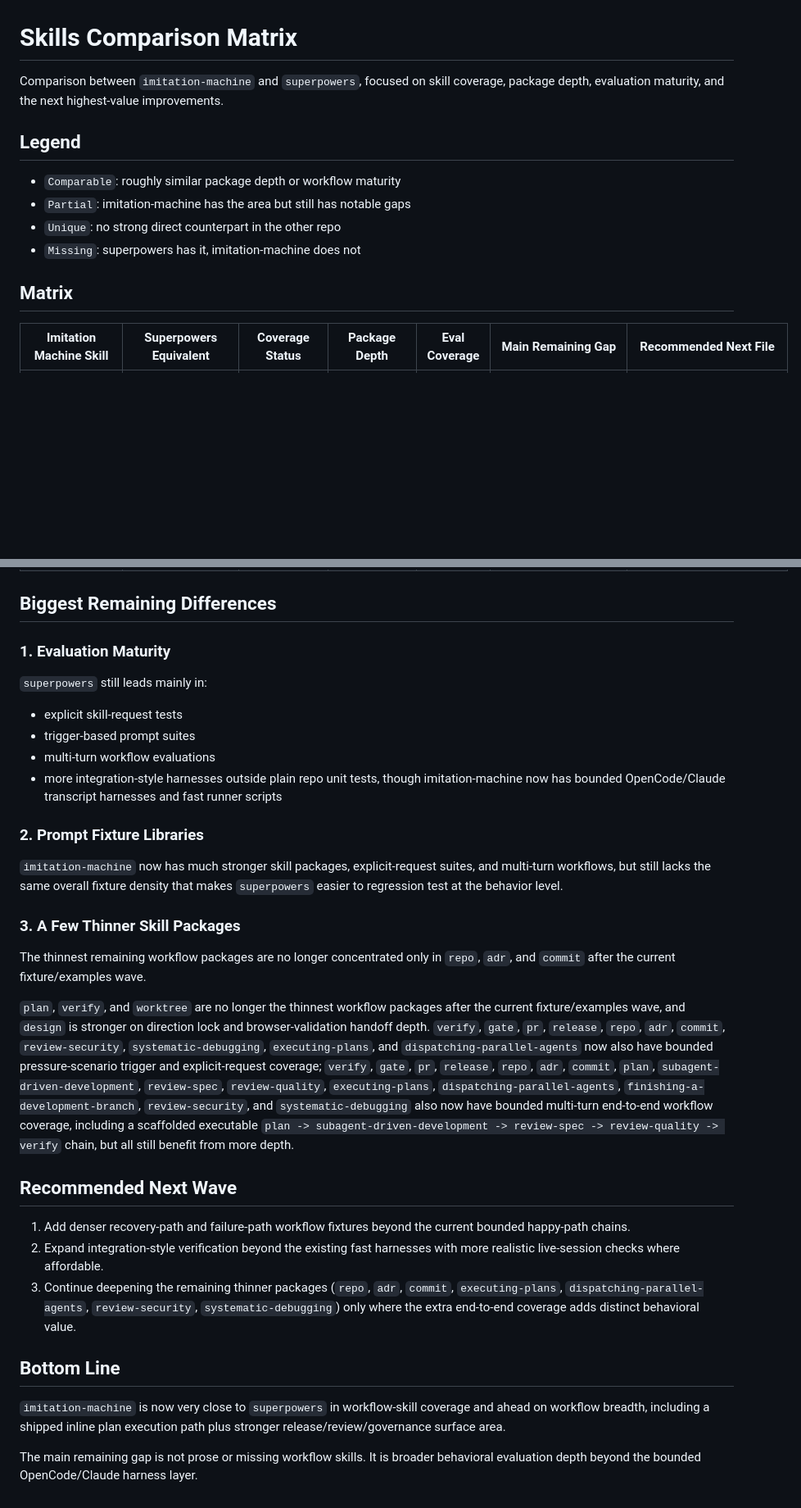
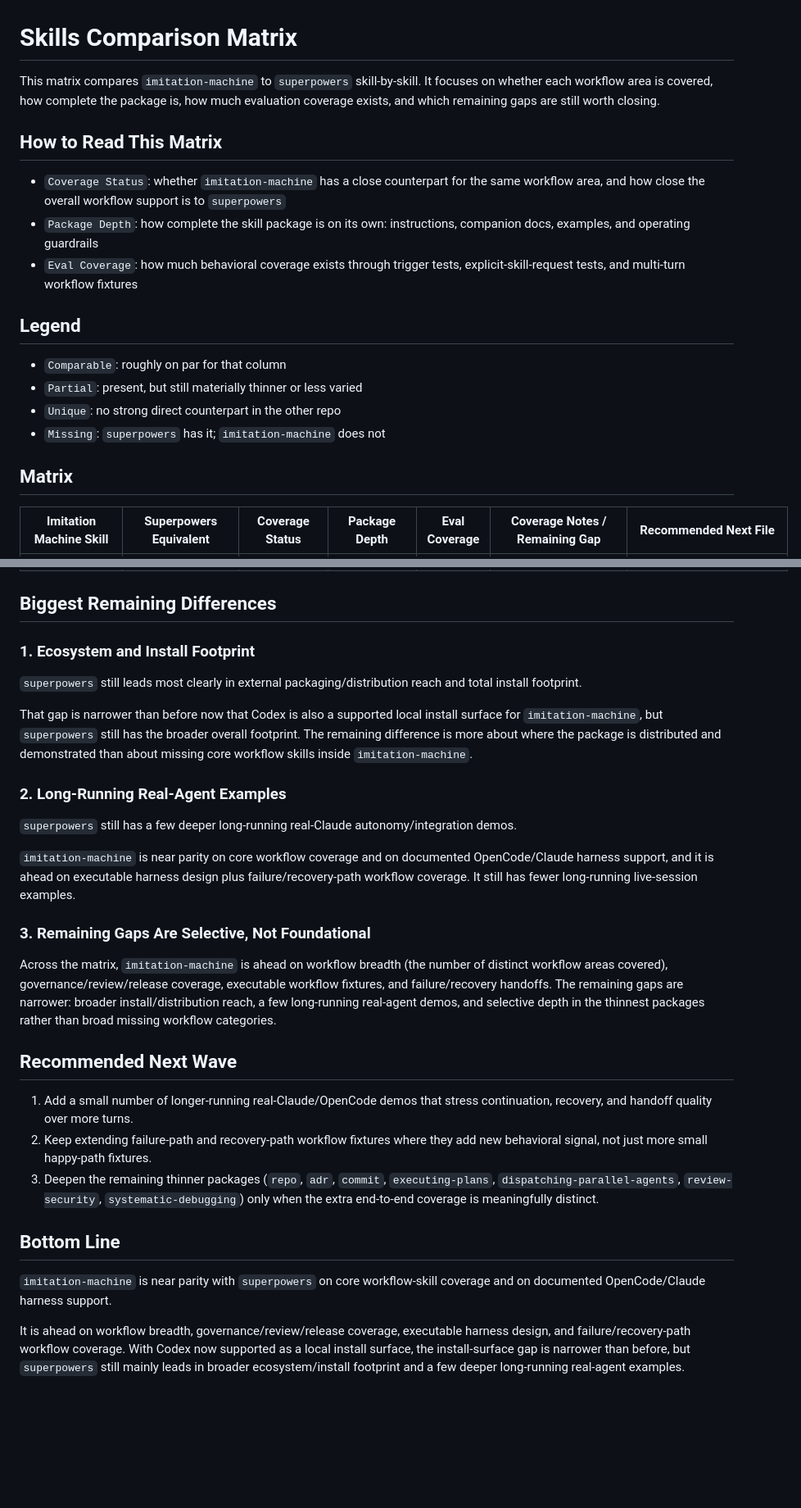
Before and after one commit to nhd2106/imitation-machine, a Markdown page: docs/skills-comparison-matrix.md, 2 parts joined by grey strips. Shown at 82% size. Rendered like a GitHub page; blank space fills up the shorter version.

Commit message:
docs: refresh skills comparison matrix

```diff
--- a/docs/skills-comparison-matrix.md
+++ b/docs/skills-comparison-matrix.md
@@ -1,15 +1,21 @@
 # Skills Comparison Matrix
 
-Comparison between `imitation-machine` and `superpowers`, focused on skill coverage, package depth, evaluation maturity, and the next highest-value improvements.
+This matrix compares `imitation-machine` to `superpowers` skill-by-skill. It focuses on whether each workflow area is covered, how complete the package is, how much evaluation coverage exists, and which remaining gaps are still worth closing.
+
+## How to Read This Matrix
+
+- `Coverage Status`: whether `imitation-machine` has a close counterpart for the same workflow area, and how close the overall workflow support is to `superpowers`
+- `Package Depth`: how complete the skill package is on its own: instructions, companion docs, examples, and operating guardrails
+- `Eval Coverage`: how much behavioral coverage exists through trigger tests, explicit-skill-request tests, and multi-turn workflow fixtures
 
 ## Legend
 
-- `Comparable`: roughly similar package depth or workflow maturity
-- `Partial`: imitation-machine has the area but still has notable gaps
+- `Comparable`: roughly on par for that column
+- `Partial`: present, but still materially thinner or less varied
 - `Unique`: no strong direct counterpart in the other repo
-- `Missing`: superpowers has it, imitation-machine does not
+- `Missing`: `superpowers` has it; `imitation-machine` does not
 
 ## Matrix
 
-| Imitation Machine Skill | Superpowers Equivalent | Coverage Status | Package Depth | Eval Coverage | Main Remaining Gap | Recommended Next File |
+| Imitation Machine Skill | Superpowers Equivalent | Coverage Status | Package Depth | Eval Coverage | Coverage Notes / Remaining Gap | Recommended Next File |
 |---|---|---|---|---|---|---|
@@ -40,33 +46,30 @@ Comparison between `imitation-machine` and `superpowers`, focused on skill cover
 
 ## Biggest Remaining Differences
 
-### 1. Evaluation Maturity
+### 1. Ecosystem and Install Footprint
 
-`superpowers` still leads mainly in:
+`superpowers` still leads most clearly in external packaging/distribution reach and total install footprint.
 
-- explicit skill-request tests
-- trigger-based prompt suites
-- multi-turn workflow evaluations
-- more integration-style harnesses outside plain repo unit tests, though imitation-machine now has bounded OpenCode/Claude transcript harnesses and fast runner scripts
+That gap is narrower than before now that Codex is also a supported local install surface for `imitation-machine`, but `superpowers` still has the broader overall footprint. The remaining difference is more about where the package is distributed and demonstrated than about missing core workflow skills inside `imitation-machine`.
 
-### 2. Prompt Fixture Libraries
+### 2. Long-Running Real-Agent Examples
 
-`imitation-machine` now has much stronger skill packages, explicit-request suites, and multi-turn workflows, but still lacks the same overall fixture density that makes `superpowers` easier to regression test at the behavior level.
+`superpowers` still has a few deeper long-running real-Claude autonomy/integration demos.
 
-### 3. A Few Thinner Skill Packages
+`imitation-machine` is near parity on core workflow coverage and on documented OpenCode/Claude harness support, and it is ahead on executable harness design plus failure/recovery-path workflow coverage. It still has fewer long-running live-session examples.
 
-The thinnest remaining workflow packages are no longer concentrated only in `repo`, `adr`, and `commit` after the current fixture/examples wave.
+### 3. Remaining Gaps Are Selective, Not Foundational
 
-`plan`, `verify`, and `worktree` are no longer the thinnest workflow packages after the current fixture/examples wave, and `design` is stronger on direction lock and browser-validation handoff depth. `verify`, `gate`, `pr`, `release`, `repo`, `adr`, `commit`, `review-security`, `systematic-debugging`, `executing-plans`, and `dispatching-parallel-agents` now also have bounded pressure-scenario trigger and explicit-request coverage; `verify`, `gate`, `pr`, `release`, `repo`, `adr`, `commit`, `plan`, `subagent-driven-development`, `review-spec`, `review-quality`, `executing-plans`, `dispatching-parallel-agents`, `finishing-a-development-branch`, `review-security`, and `systematic-debugging` also now have bounded multi-turn end-to-end workflow coverage, including a scaffolded executable `plan -> subagent-driven-development -> review-spec -> review-quality -> verify` chain, but all still benefit from more depth.
+Across the matrix, `imitation-machine` is ahead on workflow breadth (the number of distinct workflow areas covered), governance/review/release coverage, executable workflow fixtures, and failure/recovery handoffs. The remaining gaps are narrower: broader install/distribution reach, a few long-running real-agent demos, and selective depth in the thinnest packages rather than broad missing workflow categories.
 
 ## Recommended Next Wave
 
-1. Add denser recovery-path and failure-path workflow fixtures beyond the current bounded happy-path chains.
-2. Expand integration-style verification beyond the existing fast harnesses with more realistic live-session checks where affordable.
-3. Continue deepening the remaining thinner packages (`repo`, `adr`, `commit`, `executing-plans`, `dispatching-parallel-agents`, `review-security`, `systematic-debugging`) only where the extra end-to-end coverage adds distinct behavioral value.
+1. Add a small number of longer-running real-Claude/OpenCode demos that stress continuation, recovery, and handoff quality over more turns.
+2. Keep extending failure-path and recovery-path workflow fixtures where they add new behavioral signal, not just more small happy-path fixtures.
+3. Deepen the remaining thinner packages (`repo`, `adr`, `commit`, `executing-plans`, `dispatching-parallel-agents`, `review-security`, `systematic-debugging`) only when the extra end-to-end coverage is meaningfully distinct.
 
 ## Bottom Line
 
-`imitation-machine` is now very close to `superpowers` in workflow-skill coverage and ahead on workflow breadth, including a shipped inline plan execution path plus stronger release/review/governance surface area.
+`imitation-machine` is near parity with `superpowers` on core workflow-skill coverage and on documented OpenCode/Claude harness support.
 
-The main remaining gap is not prose or missing workflow skills. It is broader behavioral evaluation depth beyond the bounded OpenCode/Claude harness layer.
+It is ahead on workflow breadth, governance/review/release coverage, executable harness design, and failure/recovery-path workflow coverage. With Codex now supported as a local install surface, the install-surface gap is narrower than before, but `superpowers` still mainly leads in broader ecosystem/install footprint and a few deeper long-running real-agent examples.
```
Also changed, not shown: other parts of docs/skills-comparison-matrix.md (+24 -24 lines).
